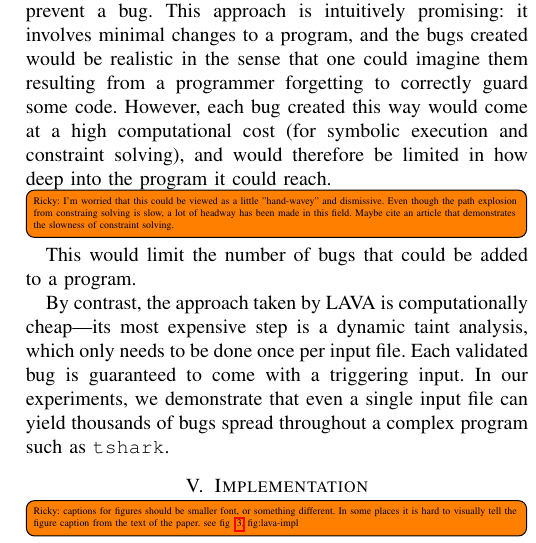
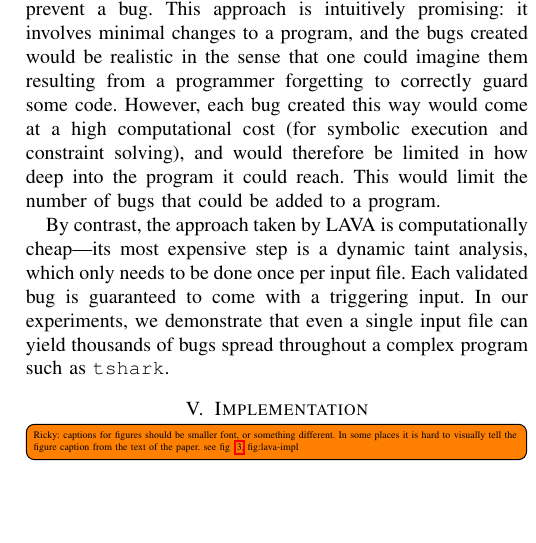
Before and after one commit to panda-re/lava, a LaTeX paper (paper1/paper.tex, which reads paper1/altdesign.tex): part of one column of page 4 of 11, cut so that both start at the same text, the shorter picture padded with empty space. Compiled offline with pdfLaTeX.

Commit message:
Remove todo.

```diff
--- a/paper1/altdesign.tex
+++ b/paper1/altdesign.tex
@@ -11,7 +11,6 @@ The classes of bugs generated by this approach are also fundamentally limited an
 A more sophisticated approach is suggested by Keromytis~\cite{Keromytis:2015}: targeted symbolic execution could be used to find program paths that are potentially dangerous but currently safe; the symbolic path constraints could then be analyzed and used to remove whatever input checks currently prevent a bug.
 This approach is intuitively promising: it involves minimal changes to a program, and the bugs created would be realistic in the sense that one could imagine them resulting from a programmer forgetting to correctly guard some code.
 However, each bug created this way would come at a high computational cost (for symbolic execution and constraint solving), and would therefore be limited in how deep into the program it could reach.
-\todo[inline]{Ricky: I'm worried that this could be viewed as a little "hand-wavey" and dismissive.  Even though the path explosion from constraing solving is slow, a lot of headway has been made in this field. Maybe cite an article that demonstrates the slowness of constraint solving.}
 This would limit the number of bugs that could be added to a program.
 
 By contrast, the approach taken by LAVA is computationally cheap---its most expensive step is a dynamic taint analysis, which only needs to be done once per input file.
```
